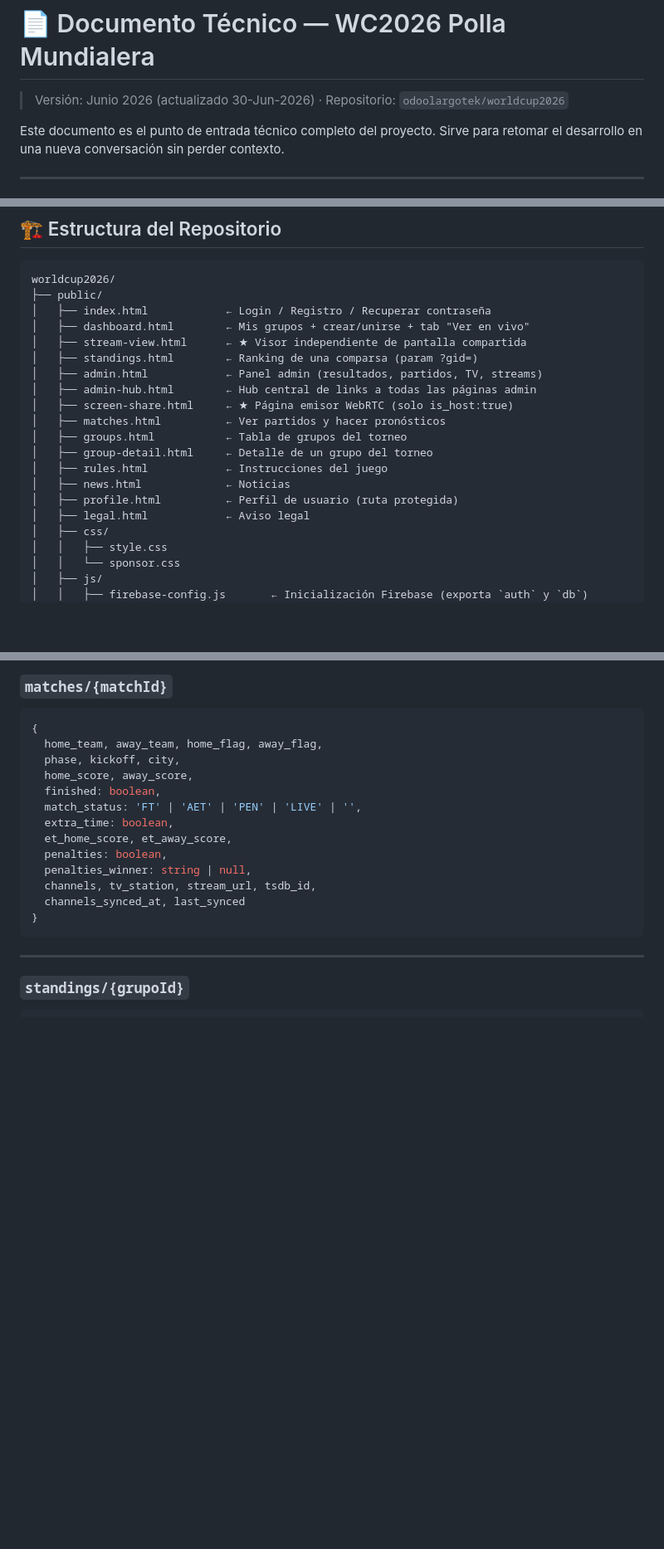
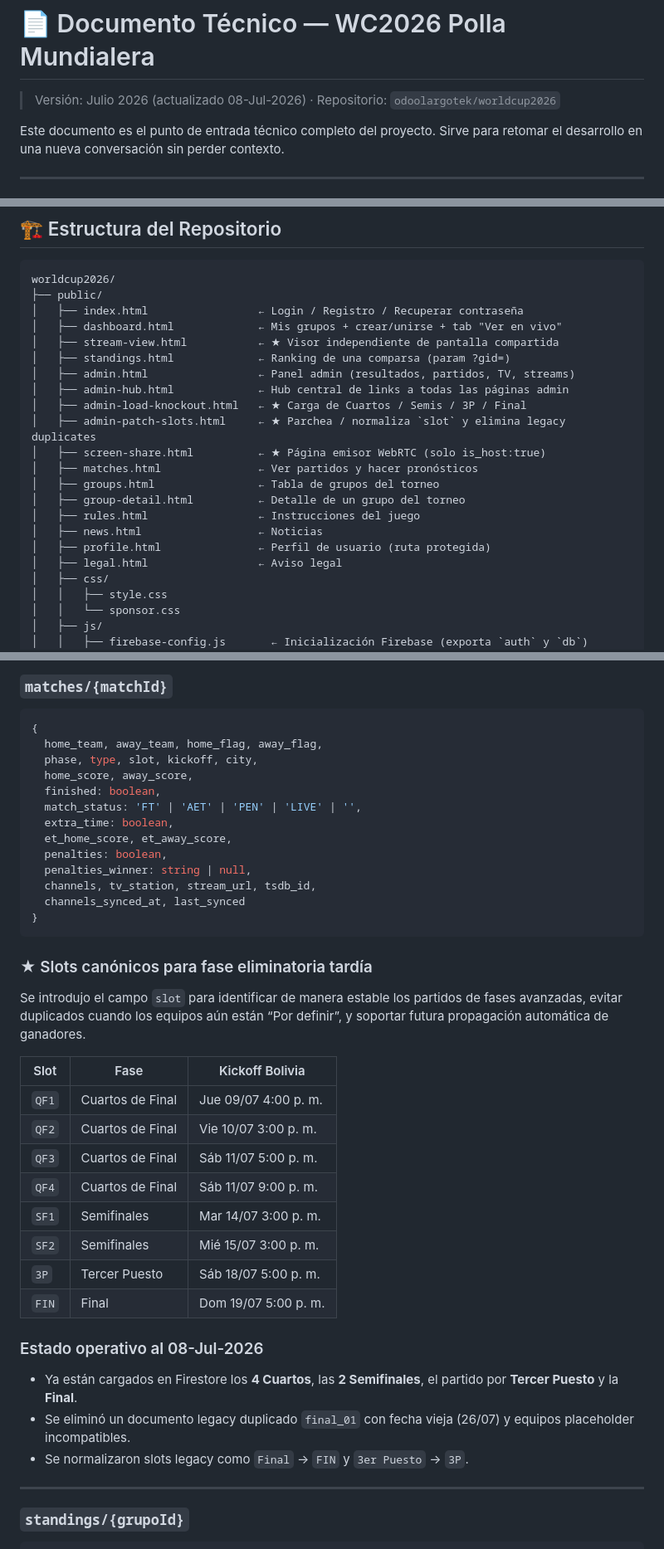
Before and after one commit to odoolargotek/worldcup2026, a Markdown page: TECHNICAL_OVERVIEW.md, 3 parts joined by grey strips. Shown at 83% size. Drawn GitHub-style; blank space fills up the shorter version.

````diff
--- a/TECHNICAL_OVERVIEW.md
+++ b/TECHNICAL_OVERVIEW.md
@@ -1,5 +1,5 @@
 # 📄 Documento Técnico — WC2026 Polla Mundialera
-> Versión: Junio 2026 (actualizado 30-Jun-2026) · Repositorio: `odoolargotek/worldcup2026`
+> Versión: Julio 2026 (actualizado 08-Jul-2026) · Repositorio: `odoolargotek/worldcup2026`
 
 Este documento es el punto de entrada técnico completo del proyecto. Sirve para retomar el desarrollo en una nueva conversación sin perder contexto.
 
@@ -21,20 +21,22 @@ Aplicación web de **polla deportiva privada** para el Mundial 2026. Permite a u
 ```
 worldcup2026/
 ├── public/
-│   ├── index.html            ← Login / Registro / Recuperar contraseña
-│   ├── dashboard.html        ← Mis grupos + crear/unirse + tab "Ver en vivo"
-│   ├── stream-view.html      ← ★ Visor independiente de pantalla compartida
-│   ├── standings.html        ← Ranking de una comparsa (param ?gid=)
-│   ├── admin.html            ← Panel admin (resultados, partidos, TV, streams)
-│   ├── admin-hub.html        ← Hub central de links a todas las páginas admin
-│   ├── screen-share.html     ← ★ Página emisor WebRTC (solo is_host:true)
-│   ├── matches.html          ← Ver partidos y hacer pronósticos
-│   ├── groups.html           ← Tabla de grupos del torneo
-│   ├── group-detail.html     ← Detalle de un grupo del torneo
-│   ├── rules.html            ← Instrucciones del juego
-│   ├── news.html             ← Noticias
-│   ├── profile.html          ← Perfil de usuario (ruta protegida)
-│   ├── legal.html            ← Aviso legal
+│   ├── index.html                 ← Login / Registro / Recuperar contraseña
+│   ├── dashboard.html             ← Mis grupos + crear/unirse + tab "Ver en vivo"
+│   ├── stream-view.html           ← ★ Visor independiente de pantalla compartida
+│   ├── standings.html             ← Ranking de una comparsa (param ?gid=)
+│   ├── admin.html                 ← Panel admin (resultados, partidos, TV, streams)
+│   ├── admin-hub.html             ← Hub central de links a todas las páginas admin
+│   ├── admin-load-knockout.html   ← ★ Carga de Cuartos / Semis / 3P / Final
+│   ├── admin-patch-slots.html     ← ★ Parchea / normaliza `slot` y elimina legacy duplicates
+│   ├── screen-share.html          ← ★ Página emisor WebRTC (solo is_host:true)
+│   ├── matches.html               ← Ver partidos y hacer pronósticos
+│   ├── groups.html                ← Tabla de grupos del torneo
+│   ├── group-detail.html          ← Detalle de un grupo del torneo
+│   ├── rules.html                 ← Instrucciones del juego
+│   ├── news.html                  ← Noticias
+│   ├── profile.html               ← Perfil de usuario (ruta protegida)
+│   ├── legal.html                 ← Aviso legal
 │   ├── css/
 │   │   ├── style.css
 │   │   └── sponsor.css
@@ -150,7 +152,7 @@ Creado al registrarse **o** al guardar nombre desde el banner del dashboard.
 ```js
 {
   home_team, away_team, home_flag, away_flag,
-  phase, kickoff, city,
+  phase, type, slot, kickoff, city,
   home_score, away_score,
   finished: boolean,
   match_status: 'FT' | 'AET' | 'PEN' | 'LIVE' | '',
@@ -162,6 +164,27 @@ Creado al registrarse **o** al guardar nombre desde el banner del dashboard.
   channels_synced_at, last_synced
 }
 ```
+
+### ★ Slots canónicos para fase eliminatoria tardía
+
+Se introdujo el campo `slot` para identificar de manera estable los partidos de fases avanzadas, evitar duplicados cuando los equipos aún están “Por definir”, y soportar futura propagación automática de ganadores.
+
+| Slot | Fase | Kickoff Bolivia |
+|---|---|---|
+| `QF1` | Cuartos de Final | Jue 09/07 4:00 p. m. |
+| `QF2` | Cuartos de Final | Vie 10/07 3:00 p. m. |
+| `QF3` | Cuartos de Final | Sáb 11/07 5:00 p. m. |
+| `QF4` | Cuartos de Final | Sáb 11/07 9:00 p. m. |
+| `SF1` | Semifinales | Mar 14/07 3:00 p. m. |
+| `SF2` | Semifinales | Mié 15/07 3:00 p. m. |
+| `3P` | Tercer Puesto | Sáb 18/07 5:00 p. m. |
+| `FIN` | Final | Dom 19/07 5:00 p. m. |
+
+### Estado operativo al 08-Jul-2026
+
+- Ya están cargados en Firestore los **4 Cuartos**, las **2 Semifinales**, el partido por **Tercer Puesto** y la **Final**.
+- Se eliminó un documento legacy duplicado `final_01` con fecha vieja (26/07) y equipos placeholder incompatibles.
+- Se normalizaron slots legacy como `Final` → `FIN` y `3er Puesto` → `3P`.
 
 ---
 
````
Also changed, not shown: other parts of TECHNICAL_OVERVIEW.md (+36 -23 lines).
